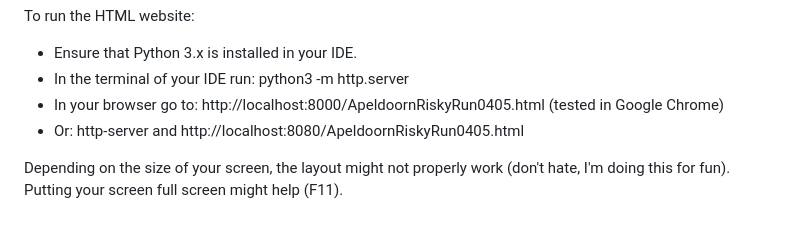
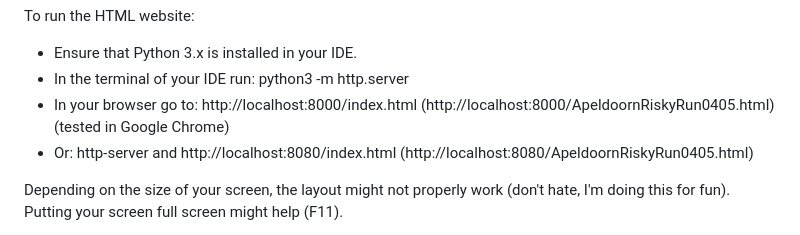
Before and after one commit to ThijsVons/RiskyRunApeldoorn0405, a Markdown page: README.md, the part around the change. Drawn GitHub-style.

Commit message:
Update README.md with index.html

```diff
--- a/README.md
+++ b/README.md
@@ -1,8 +1,8 @@
 To run the HTML website:
 - Ensure that Python 3.x is installed in your IDE.
 - In the terminal of your IDE run: python3 -m http.server
-- In your browser go to: http://localhost:8000/ApeldoornRiskyRun0405.html (tested in Google Chrome)
-- Or: http-server and http://localhost:8080/ApeldoornRiskyRun0405.html
+- In your browser go to: http://localhost:8000/index.html (http://localhost:8000/ApeldoornRiskyRun0405.html) (tested in Google Chrome)
+- Or: http-server and http://localhost:8080/index.html (http://localhost:8080/ApeldoornRiskyRun0405.html)
 
 Depending on the size of your screen, the layout might not properly work (don't hate, I'm doing this for fun). Putting your screen full screen might help (F11).
 
```
